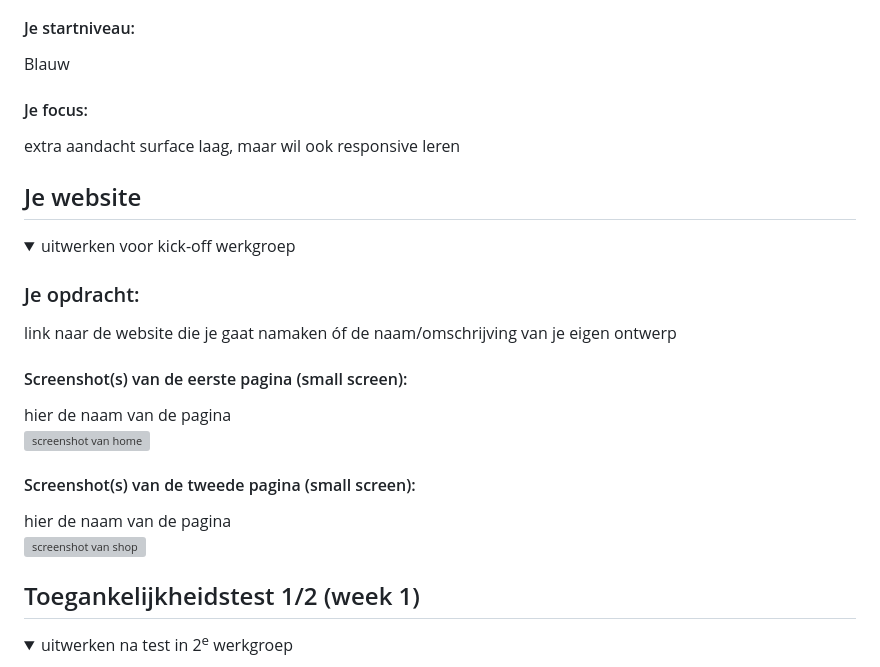
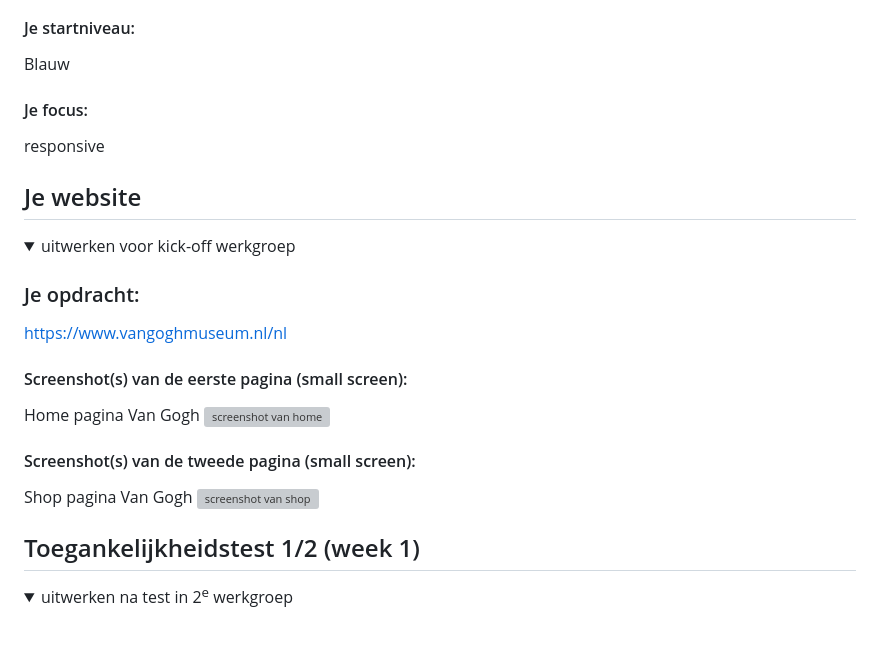
Before and after one commit to Judealmubarak/FED, a Markdown page: README.md, the part around the change. Drawn GitHub-style; folded sections open; blank space fills up the shorter version; grey boxes are pictures that could not be loaded.

```diff
--- a/README.md
+++ b/README.md
@@ -22,7 +22,7 @@ Nb. Door *open* toe te voegen aan een *details* element kun je deze standaard op
   Blauw
 
   #### Je focus:
-  extra aandacht surface laag, maar wil ook responsive leren
+ responsive
 
 </details>
 
@@ -36,17 +36,16 @@ Nb. Door *open* toe te voegen aan een *details* element kun je deze standaard op
   <summary>uitwerken voor kick-off werkgroep</summary>
 
   ### Je opdracht:
-  link naar de website die je gaat namaken óf de naam/omschrijving van je eigen ontwerp
+  https://www.vangoghmuseum.nl/nl
 
   #### Screenshot(s) van de eerste pagina (small screen):
-  hier de naam van de pagina
+  Home pagina Van Gogh
   <img src="readme-images/ss-home.png" width="375px" alt="screenshot van home">
 
 
   #### Screenshot(s) van de tweede pagina (small screen):
-  hier de naam van de pagina
+ Shop pagina Van Gogh
   <img src="readme-images/ss-shop.png" width="375px" alt="screenshot van shop">
-
 </details>
 
 
```
